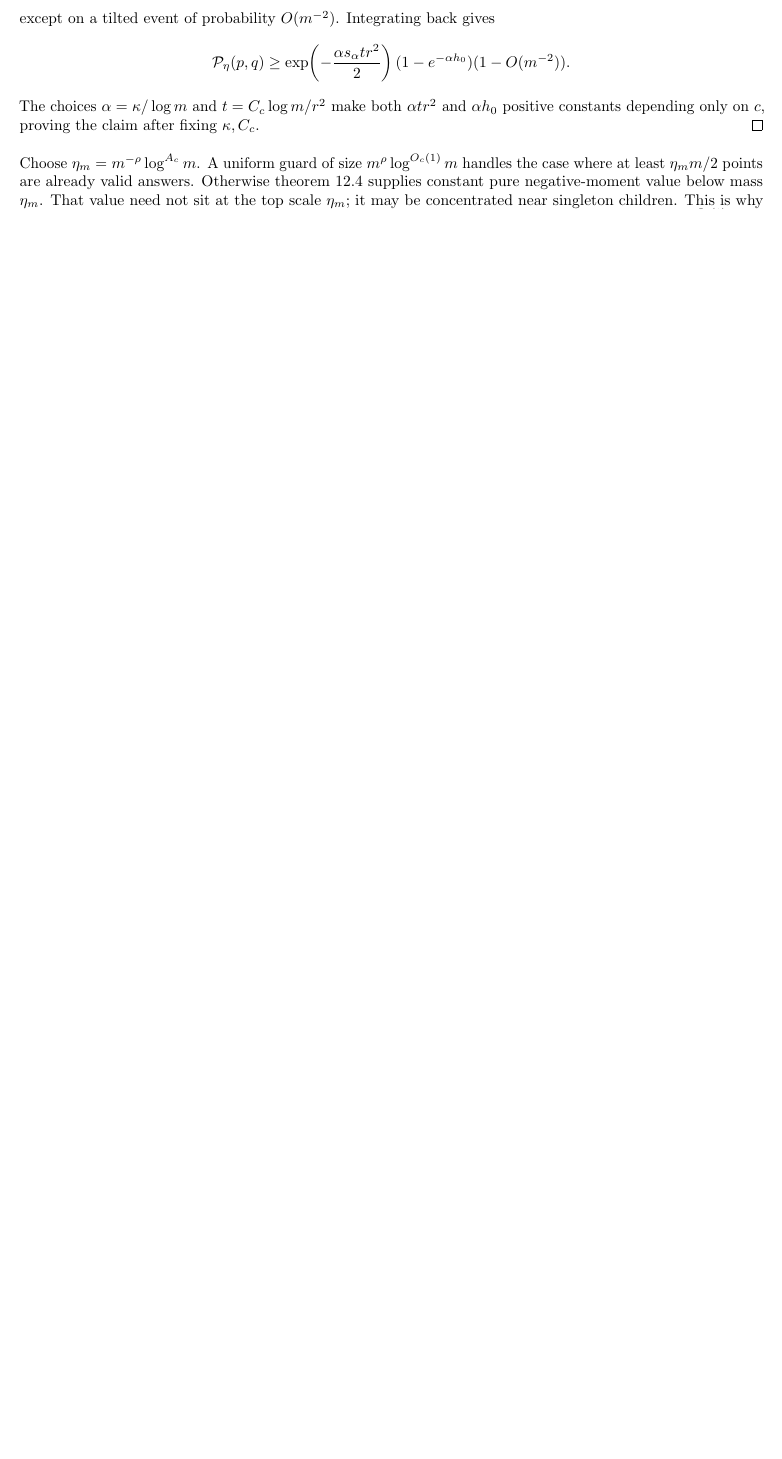
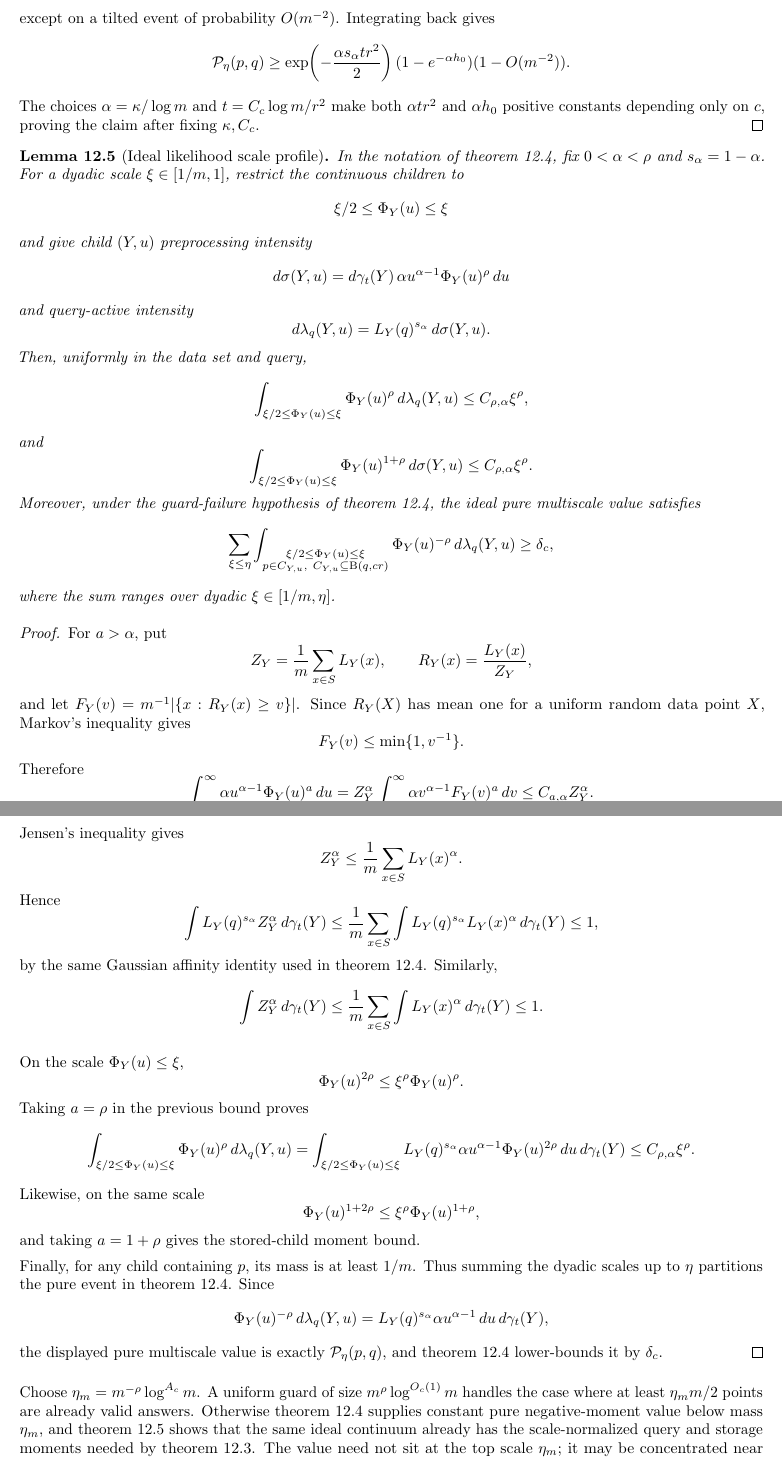
Before and after one commit to thomasahle/genbo, a LaTeX paper (paper.tex): part of page 41 of 47 before the commit and two parts of pages 41 and 42 of 48 after it, the two joined at a grey line, cut so that both start at the same text, the shorter picture padded with empty space. Compiled offline with pdfLaTeX.

Commit message:
Prove ideal likelihood scale profile

```diff
--- a/paper.tex
+++ b/paper.tex
@@ -2652,7 +2652,118 @@ For a threshold $u$, the posterior-superlevel child is
    The choices $\alpha=\kappa/\log m$ and $t=C_c\log m/r^2$ make both $\alpha tr^2$ and $\alpha h_0$ positive constants depending only on $c$, proving the claim after fixing $\kappa,C_c$.
 \end{proof}
 
-Choose $\eta_m=m^{-\rho}\log^{A_c}m$. A uniform guard of size $m^\rho\log^{O_c(1)}m$ handles the case where at least $\eta_m m/2$ points are already valid answers. Otherwise \cref{thm:continuous-likelihood-balls} supplies constant pure negative-moment value below mass $\eta_m$. That value need not sit at the top scale $\eta_m$; it may be concentrated near singleton children. This is why \cref{lem:dyadic-structured-amplification} runs all dyadic scales down to $1/m$. The geometric cost of doing so is still only $m^\rho\log^{O_c(1)}m$.
+\begin{lemma}[Ideal likelihood scale profile]\label{lem:ideal-likelihood-scale-profile}
+   In the notation of \cref{thm:continuous-likelihood-balls}, fix $0<\alpha<\rho$ and $s_\alpha=1-\alpha$. For a dyadic scale $\xi\in[1/m,1]$, restrict the continuous children to
+   \[
+      \xi/2\le \Phi_Y(u)\le \xi
+   \]
+   and give child $(Y,u)$ preprocessing intensity
+   \[
+      d\sigma(Y,u)=d\gamma_t(Y)\,\alpha u^{\alpha-1}\Phi_Y(u)^\rho\,du
+   \]
+   and query-active intensity
+   \[
+      d\lambda_q(Y,u)=L_Y(q)^{s_\alpha}\,d\sigma(Y,u).
+   \]
+   Then, uniformly in the data set and query,
+   \[
+      \int_{\xi/2\le\Phi_Y(u)\le\xi}
+      \Phi_Y(u)^\rho\,d\lambda_q(Y,u)
+      \le
+      C_{\rho,\alpha}\xi^\rho,
+   \]
+   and
+   \[
+      \int_{\xi/2\le\Phi_Y(u)\le\xi}
+      \Phi_Y(u)^{1+\rho}\,d\sigma(Y,u)
+      \le
+      C_{\rho,\alpha}\xi^\rho.
+   \]
+   Moreover, under the guard-failure hypothesis of \cref{thm:continuous-likelihood-balls}, the ideal pure multiscale value satisfies
+   \[
+      \sum_{\xi\le\eta}
+      \int_{\substack{\xi/2\le\Phi_Y(u)\le\xi\\
+                      p\in C_{Y,u},\ C_{Y,u}\subseteq\Ball(q,cr)}}
+      \Phi_Y(u)^{-\rho}\,d\lambda_q(Y,u)
+      \ge
+      \delta_c,
+   \]
+   where the sum ranges over dyadic $\xi\in[1/m,\eta]$.
+\end{lemma}
+
+\begin{proof}
+   For $a>\alpha$, put
+   \[
+      Z_Y=\frac1m\sum_{x\in S}L_Y(x),
+      \qquad
+      R_Y(x)=\frac{L_Y(x)}{Z_Y},
+   \]
+   and let $F_Y(v)=m^{-1}|\{x:R_Y(x)\ge v\}|$. Since $R_Y(X)$ has mean one for a uniform random data point $X$, Markov's inequality gives
+   \[
+      F_Y(v)\le\min\{1,v^{-1}\}.
+   \]
+   Therefore
+   \[
+      \int_0^\infty \alpha u^{\alpha-1}\Phi_Y(u)^a\,du
+      =
+      Z_Y^\alpha
+      \int_0^\infty \alpha v^{\alpha-1}F_Y(v)^a\,dv
+      \le
+      C_{a,\alpha}Z_Y^\alpha.
+   \]
+
+   Jensen's inequality gives
+   \[
+      Z_Y^\alpha\le\frac1m\sum_{x\in S}L_Y(x)^\alpha.
+   \]
+   Hence
+   \[
+      \int L_Y(q)^{s_\alpha}Z_Y^\alpha\,d\gamma_t(Y)
+      \le
+      \frac1m\sum_{x\in S}
+      \int L_Y(q)^{s_\alpha}L_Y(x)^\alpha\,d\gamma_t(Y)
+      \le1,
+   \]
+   by the same Gaussian affinity identity used in \cref{thm:continuous-likelihood-balls}. Similarly,
+   \[
+      \int Z_Y^\alpha\,d\gamma_t(Y)
+      \le
+      \frac1m\sum_{x\in S}\int L_Y(x)^\alpha\,d\gamma_t(Y)
+      \le1.
+   \]
+
+   On the scale $\Phi_Y(u)\le\xi$,
+   \[
+      \Phi_Y(u)^{2\rho}\le\xi^\rho\Phi_Y(u)^\rho.
+   \]
+   Taking $a=\rho$ in the previous bound proves
+   \[
+      \int_{\xi/2\le\Phi_Y(u)\le\xi}
+      \Phi_Y(u)^\rho\,d\lambda_q(Y,u)
+      =
+      \int_{\xi/2\le\Phi_Y(u)\le\xi}
+      L_Y(q)^{s_\alpha}\alpha u^{\alpha-1}\Phi_Y(u)^{2\rho}\,du\,d\gamma_t(Y)
+      \le
+      C_{\rho,\alpha}\xi^\rho .
+   \]
+   Likewise, on the same scale
+   \[
+      \Phi_Y(u)^{1+2\rho}\le\xi^\rho\Phi_Y(u)^{1+\rho},
+   \]
+   and taking $a=1+\rho$ gives the stored-child moment bound.
+
+   Finally, for any child containing $p$, its mass is at least $1/m$. Thus summing the dyadic scales up to $\eta$ partitions the pure event in \cref{thm:continuous-likelihood-balls}. Since
+   \[
+      \Phi_Y(u)^{-\rho}\,d\lambda_q(Y,u)
+      =
+      L_Y(q)^{s_\alpha}\alpha u^{\alpha-1}\,du\,d\gamma_t(Y),
+   \]
+   the displayed pure multiscale value is exactly $\mathcal P_\eta(p,q)$, and \cref{thm:continuous-likelihood-balls} lower-bounds it by $\delta_c$.
+\end{proof}
+
+Choose $\eta_m=m^{-\rho}\log^{A_c}m$. A uniform guard of size $m^\rho\log^{O_c(1)}m$ handles the case where at least $\eta_m m/2$ points are already valid answers. Otherwise \cref{thm:continuous-likelihood-balls} supplies constant pure negative-moment value below mass $\eta_m$, and \cref{lem:ideal-likelihood-scale-profile} shows that the same ideal continuum already has the scale-normalized query and storage moments needed by \cref{lem:dyadic-structured-amplification}. The value need not sit at the top scale $\eta_m$; it may be concentrated near singleton children. This is why the amplification lemma runs all dyadic scales down to $1/m$. The geometric cost of doing so is still only $m^\rho\log^{O_c(1)}m$.
+
+Thus the remaining posterior problem is no longer geometric. It is a materialization problem: replace the ideal continuous likelihood-ball measure by an implicit, query-decodable family of stored representatives that preserves the two scale moments and the pure multiscale value up to polylogarithmic factors.
 
 \begin{assumption}[Multiscale structured likelihood decoder]\label{asm:multiscale-structured-likelihood}
    Fix $c>1$ and $\rho=\rho_c$. For every bounded-diameter localized node with $m$ resident points there is a structured, output-sensitive posterior decoder over dyadic mass scales
```
Also changed, not shown: engineering-log.md (+1 -0 lines), paper.tex (4 more changed lines).
